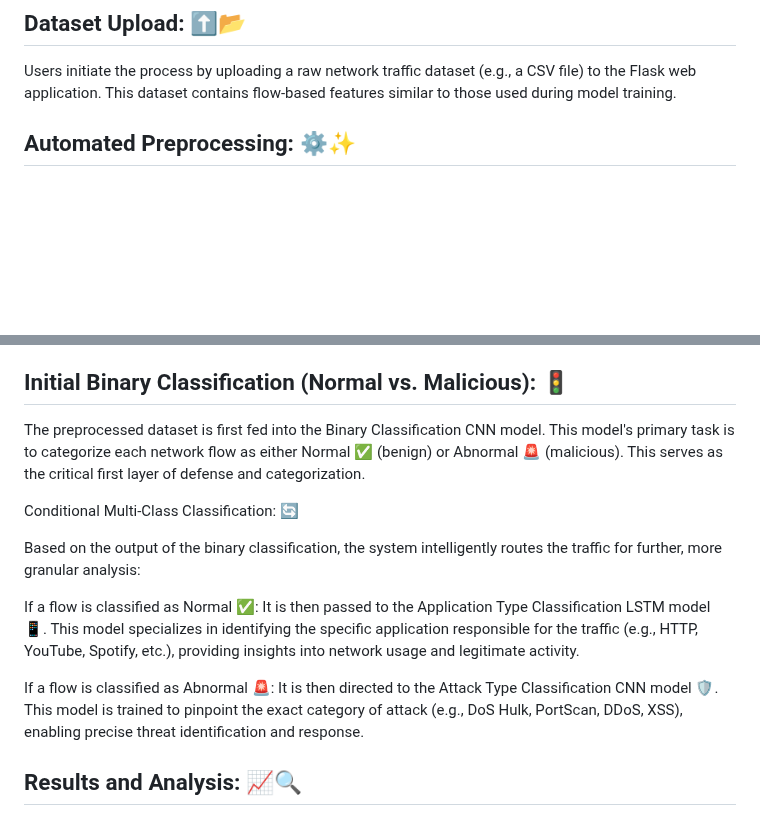
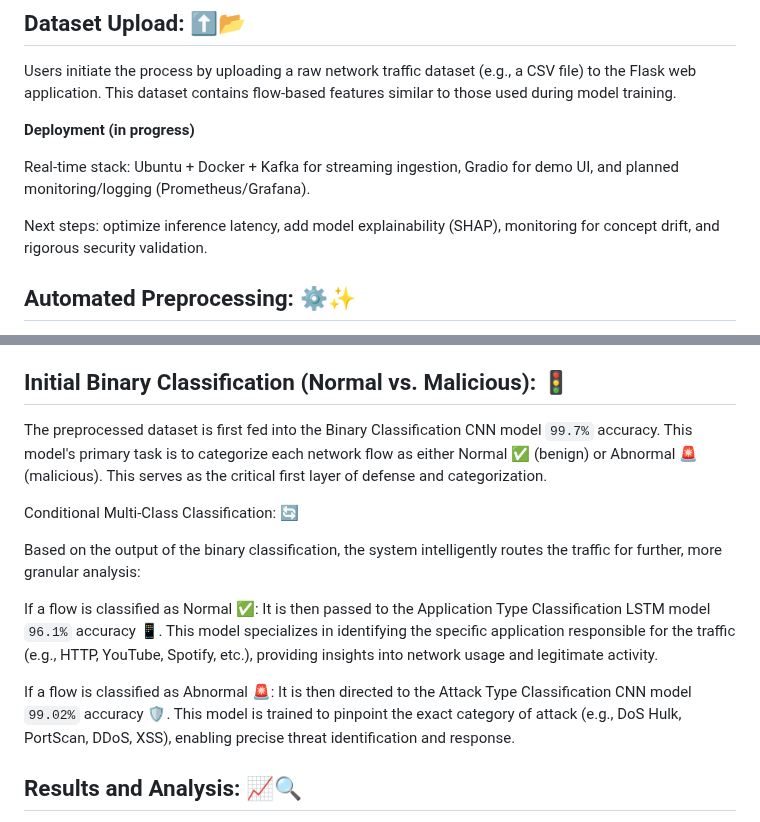
Before and after one commit to MohWasil/Network-Traffic-Classification-Using-CNN-LSTM, a Markdown page: README.md, 2 parts joined by grey strips. Rendered like a GitHub page; blank space fills up the shorter version.

```diff
--- a/README.md
+++ b/README.md
@@ -9,6 +9,12 @@ The core functionality of this project revolves around a sophisticated classific
 ## Dataset Upload: ⬆️📂
 
 Users initiate the process by uploading a raw network traffic dataset (e.g., a CSV file) to the Flask web application. This dataset contains flow-based features similar to those used during model training.
+
+**Deployment (in progress)**
+
+Real-time stack: Ubuntu + Docker + Kafka for streaming ingestion, Gradio for demo UI, and planned monitoring/logging (Prometheus/Grafana).
+
+Next steps: optimize inference latency, add model explainability (SHAP), monitoring for concept drift, and rigorous security validation.
 
 ## Automated Preprocessing: ⚙️✨
 
@@ -24,15 +30,15 @@ Where applicable, data augmentation techniques are applied to ensure robust and
 
 ## Initial Binary Classification (Normal vs. Malicious): 🚦
 
-The preprocessed dataset is first fed into the Binary Classification CNN model. This model's primary task is to categorize each network flow as either Normal ✅ (benign) or Abnormal 🚨 (malicious). This serves as the critical first layer of defense and categorization.
+The preprocessed dataset is first fed into the Binary Classification CNN model `99.7%` accuracy. This model's primary task is to categorize each network flow as either Normal ✅ (benign) or Abnormal 🚨 (malicious). This serves as the critical first layer of defense and categorization.
 
 Conditional Multi-Class Classification: 🔄
 
 Based on the output of the binary classification, the system intelligently routes the traffic for further, more granular analysis:
 
-If a flow is classified as Normal ✅: It is then passed to the Application Type Classification LSTM model 📱. This model specializes in identifying the specific application responsible for the traffic (e.g., HTTP, YouTube, Spotify, etc.), providing insights into network usage and legitimate activity.
+If a flow is classified as Normal ✅: It is then passed to the Application Type Classification LSTM model `96.1%` accuracy 📱. This model specializes in identifying the specific application responsible for the traffic (e.g., HTTP, YouTube, Spotify, etc.), providing insights into network usage and legitimate activity.
 
-If a flow is classified as Abnormal 🚨: It is then directed to the Attack Type Classification CNN model 🛡️. This model is trained to pinpoint the exact category of attack (e.g., DoS Hulk, PortScan, DDoS, XSS), enabling precise threat identification and response.
+If a flow is classified as Abnormal 🚨: It is then directed to the Attack Type Classification CNN model `99.02%` accuracy 🛡️. This model is trained to pinpoint the exact category of attack (e.g., DoS Hulk, PortScan, DDoS, XSS), enabling precise threat identification and response.
 
 ## Results and Analysis: 📈🔍
 
```
